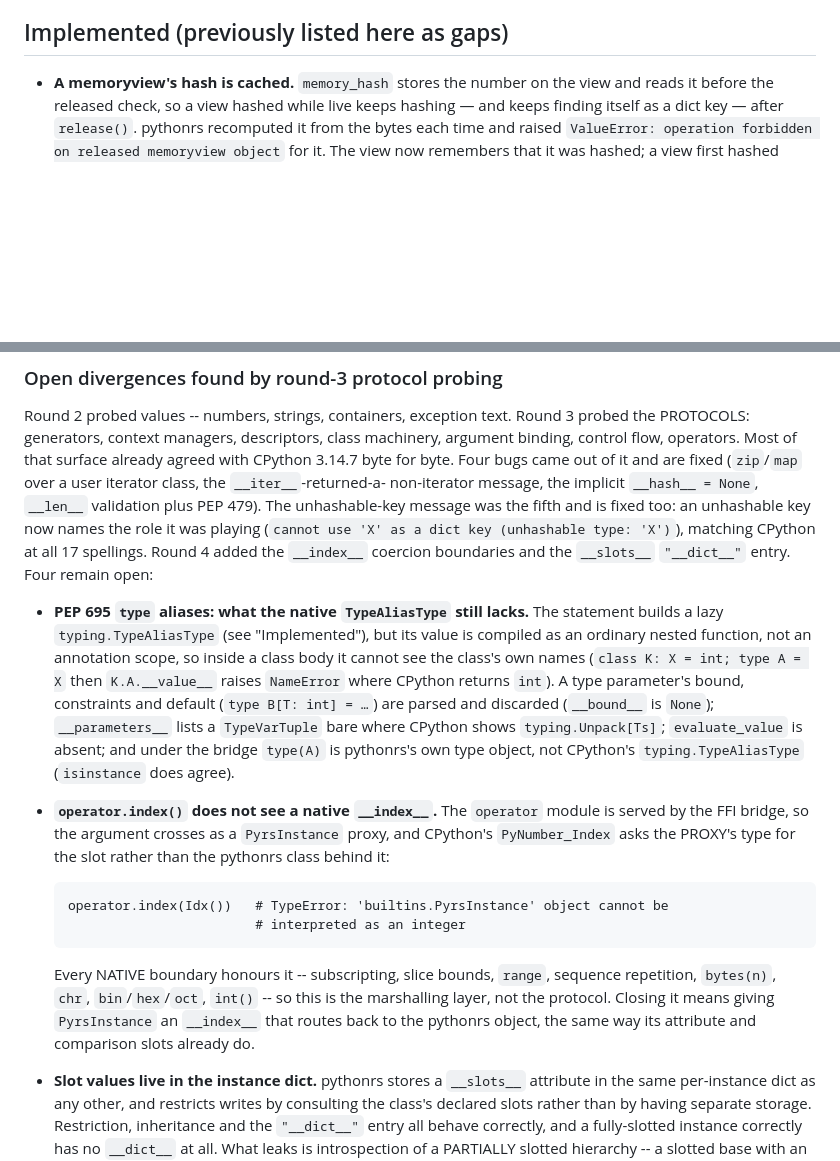
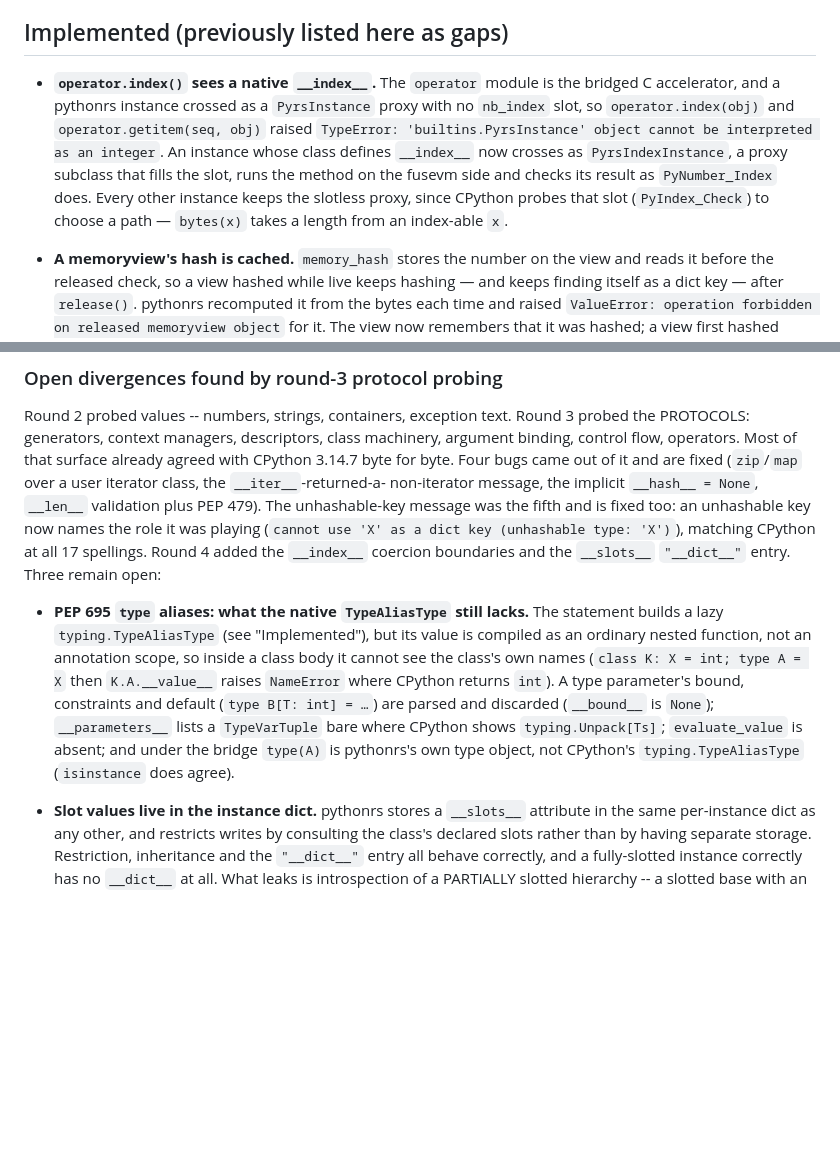
Before and after one commit to MenkeTechnologies/pythonrs, a Markdown page: BUGS.md, 2 parts joined by grey strips. Drawn GitHub-style; blank space fills up the shorter version.

Commit message:
BUGS: operator.index() over a native __index__ is fixed (a0351aacea); move the entry to Implemented

````diff
--- a/BUGS.md
+++ b/BUGS.md
@@ -9,6 +9,16 @@ fixed. Every line below was re-checked against the **default-build** binary
 written.
 
 ## Implemented (previously listed here as gaps)
+- **`operator.index()` sees a native `__index__`.** The `operator` module is
+  the bridged C accelerator, and a pythonrs instance crossed as a
+  `PyrsInstance` proxy with no `nb_index` slot, so `operator.index(obj)` and
+  `operator.getitem(seq, obj)` raised `TypeError: 'builtins.PyrsInstance'
+  object cannot be interpreted as an integer`. An instance whose class defines
+  `__index__` now crosses as `PyrsIndexInstance`, a proxy subclass that fills
+  the slot, runs the method on the fusevm side and checks its result as
+  `PyNumber_Index` does. Every other instance keeps the slotless proxy, since
+  CPython probes that slot (`PyIndex_Check`) to choose a path — `bytes(x)`
+  takes a length from an index-able `x`.
 - **A memoryview's hash is cached.** `memory_hash` stores the number on the
   view and reads it before the released check, so a view hashed while live keeps
   hashing — and keeps finding itself as a dict key — after `release()`.
@@ -2347,7 +2357,7 @@ PEP 479). The unhashable-key message was the fifth and is fixed too: an
 unhashable key now names the role it was playing (`cannot use 'X' as a dict
 key (unhashable type: 'X')`), matching CPython at all 17 spellings. Round 4
 added the `__index__` coercion boundaries and the `__slots__` `"__dict__"`
-entry. Four remain open:
+entry. Three remain open:
 
 - **PEP 695 `type` aliases: what the native `TypeAliasType` still lacks.**
   The statement builds a lazy `typing.TypeAliasType` (see "Implemented"), but
@@ -2361,22 +2371,6 @@ entry. Four remain open:
   `type(A)` is pythonrs's own type object, not CPython's
   `typing.TypeAliasType` (`isinstance` does agree).
 
-- **`operator.index()` does not see a native `__index__`.** The `operator`
-  module is served by the FFI bridge, so the argument crosses as a
-  `PyrsInstance` proxy, and CPython's `PyNumber_Index` asks the PROXY's type for
-  the slot rather than the pythonrs class behind it:
-
-  ```
-  operator.index(Idx())   # TypeError: 'builtins.PyrsInstance' object cannot be
-                          # interpreted as an integer
-  ```
-
-  Every NATIVE boundary honours it -- subscripting, slice bounds, `range`,
-  sequence repetition, `bytes(n)`, `chr`, `bin`/`hex`/`oct`, `int()` -- so this
-  is the marshalling layer, not the protocol. Closing it means giving
-  `PyrsInstance` an `__index__` that routes back to the pythonrs object, the
-  same way its attribute and comparison slots already do.
-
 - **Slot values live in the instance dict.** pythonrs stores a `__slots__`
   attribute in the same per-instance dict as any other, and restricts writes by
   consulting the class's declared slots rather than by having separate storage.
````
